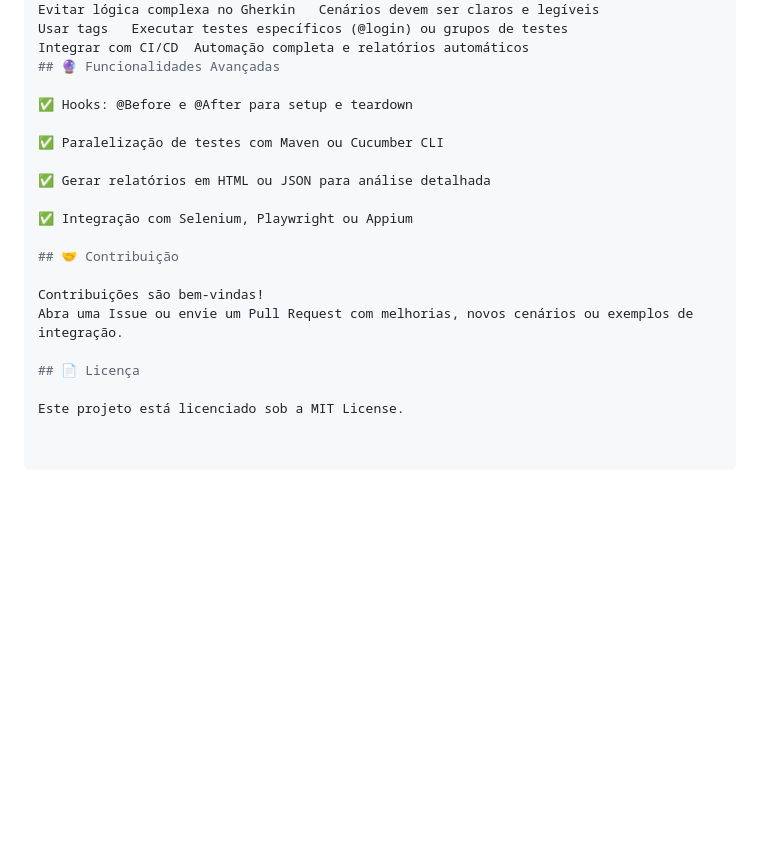
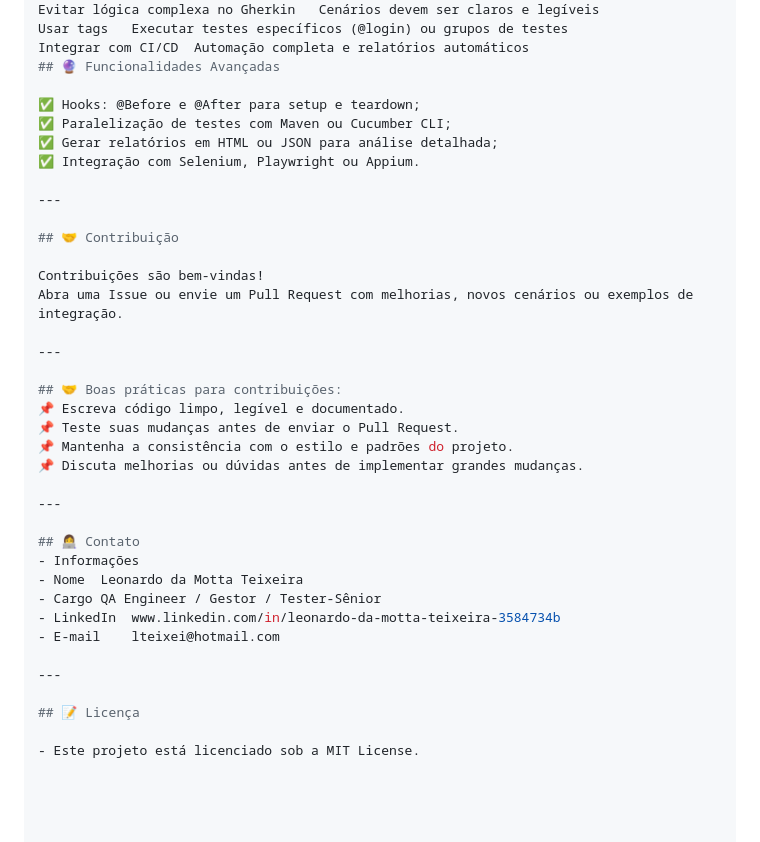
Before and after one commit to lteixei/Cucumber_JS_Automacao, a Markdown page: README.md, the part around the change. Drawn GitHub-style; blank space fills up the shorter version.

```diff
--- a/README.md
+++ b/README.md
@@ -128,19 +128,37 @@ Usar tags	Executar testes específicos (@login) ou grupos de testes
 Integrar com CI/CD	Automação completa e relatórios automáticos
 ## 🔮 Funcionalidades Avançadas
 
-✅ Hooks: @Before e @After para setup e teardown
+✅ Hooks: @Before e @After para setup e teardown;
+✅ Paralelização de testes com Maven ou Cucumber CLI;
+✅ Gerar relatórios em HTML ou JSON para análise detalhada;
+✅ Integração com Selenium, Playwright ou Appium.
 
-✅ Paralelização de testes com Maven ou Cucumber CLI
-
-✅ Gerar relatórios em HTML ou JSON para análise detalhada
-
-✅ Integração com Selenium, Playwright ou Appium
+---
 
 ## 🤝 Contribuição
 
 Contribuições são bem-vindas!
 Abra uma Issue ou envie um Pull Request com melhorias, novos cenários ou exemplos de integração.
 
-## 📄 Licença
+---
 
-Este projeto está licenciado sob a MIT License.
+## 🤝 Boas práticas para contribuições:
+📌 Escreva código limpo, legível e documentado.
+📌 Teste suas mudanças antes de enviar o Pull Request.
+📌 Mantenha a consistência com o estilo e padrões do projeto.
+📌 Discuta melhorias ou dúvidas antes de implementar grandes mudanças.
+
+---
+
+## 👩‍💻 Contato
+- Informações
+- Nome	Leonardo da Motta Teixeira
+- Cargo	QA Engineer / Gestor / Tester-Sênior
+- LinkedIn	www.linkedin.com/in/leonardo-da-motta-teixeira-3584734b
+- E-mail	lteixei@hotmail.com
+
+---
+
+## 📝 Licença
+
+- Este projeto está licenciado sob a MIT License.
```
